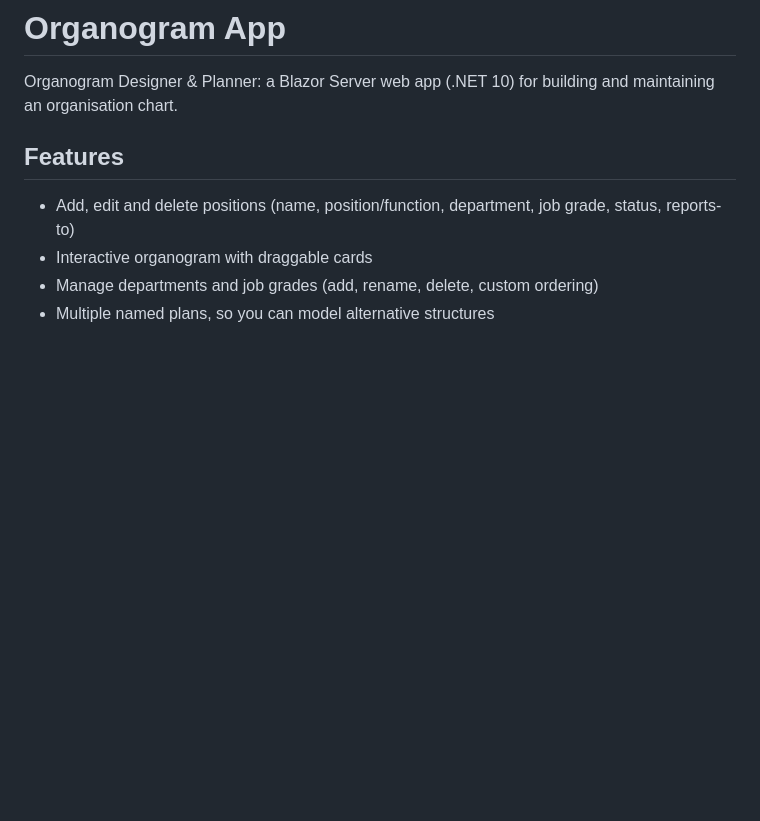
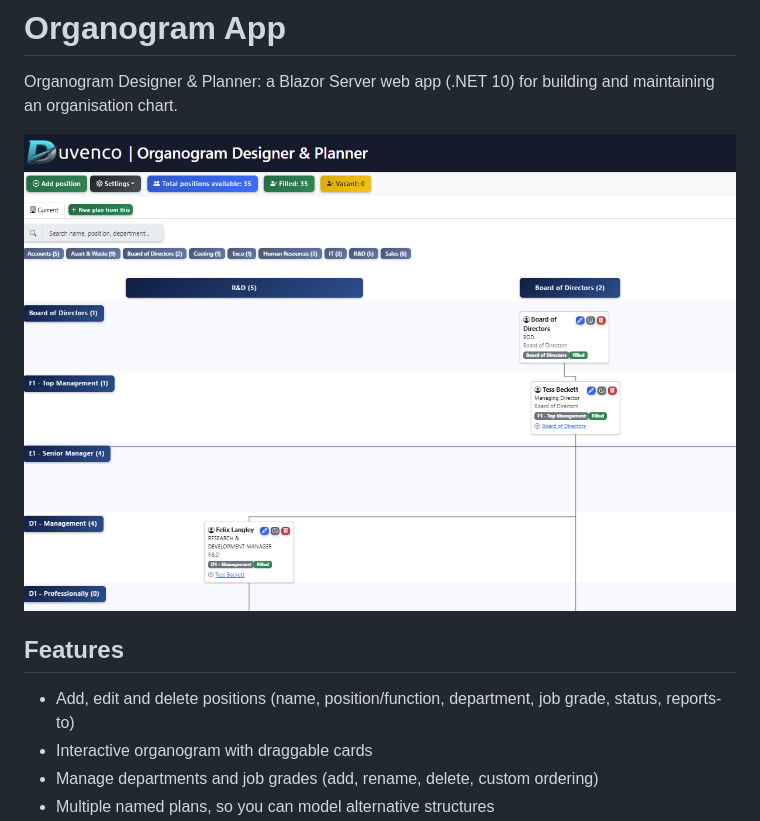
Before and after one commit to duvencode/organogram-app, a Markdown page: README.md, the part around the change. Rendered like a GitHub page; pictures changed too: app_preview.png (added); blank space fills up the shorter version.

```diff
--- a/README.md
+++ b/README.md
@@ -1,6 +1,8 @@
 # Organogram App
 
 Organogram Designer & Planner: a Blazor Server web app (.NET 10) for building and maintaining an organisation chart.
+
+![Organogram App preview](app_preview.png)
 
 ## Features
 
```
